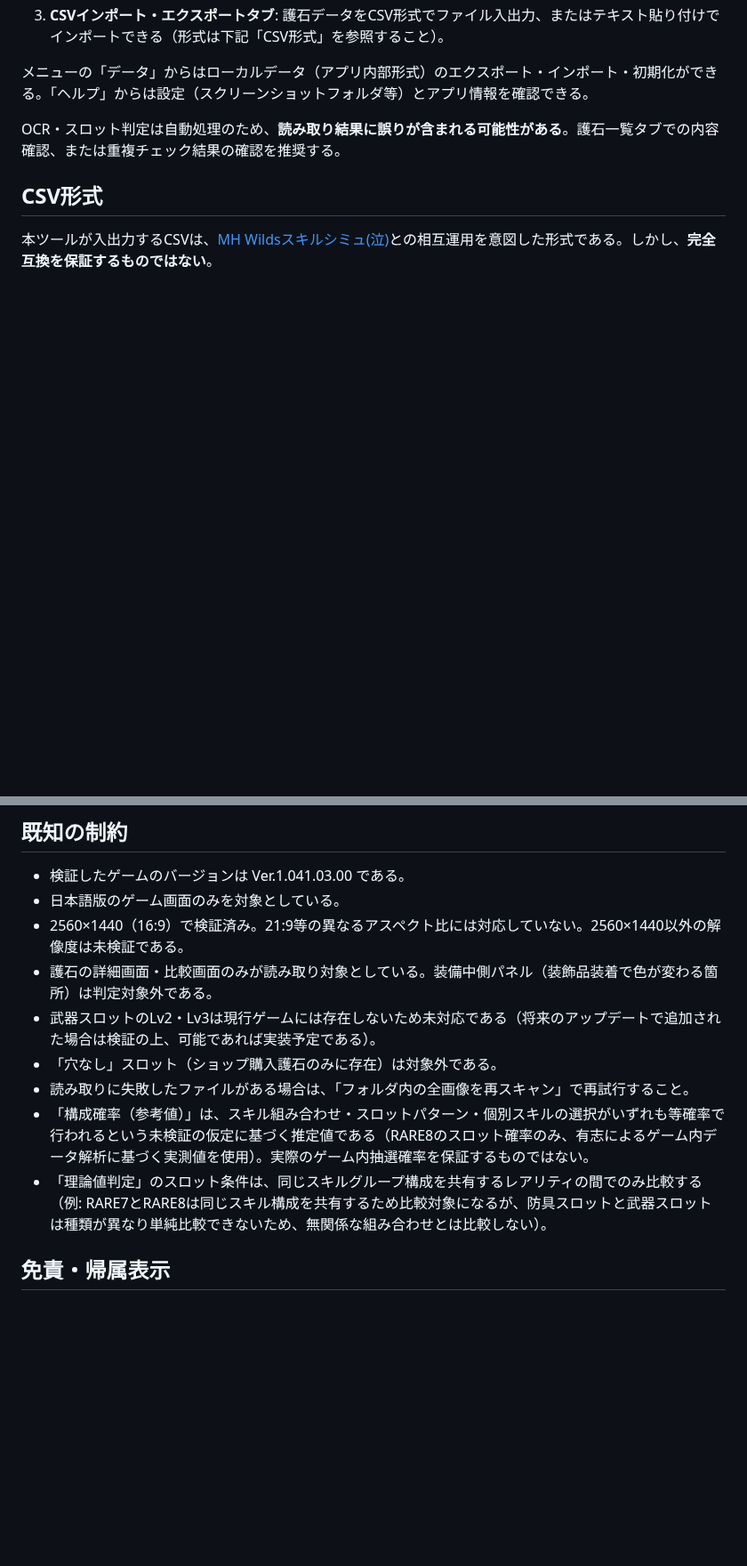
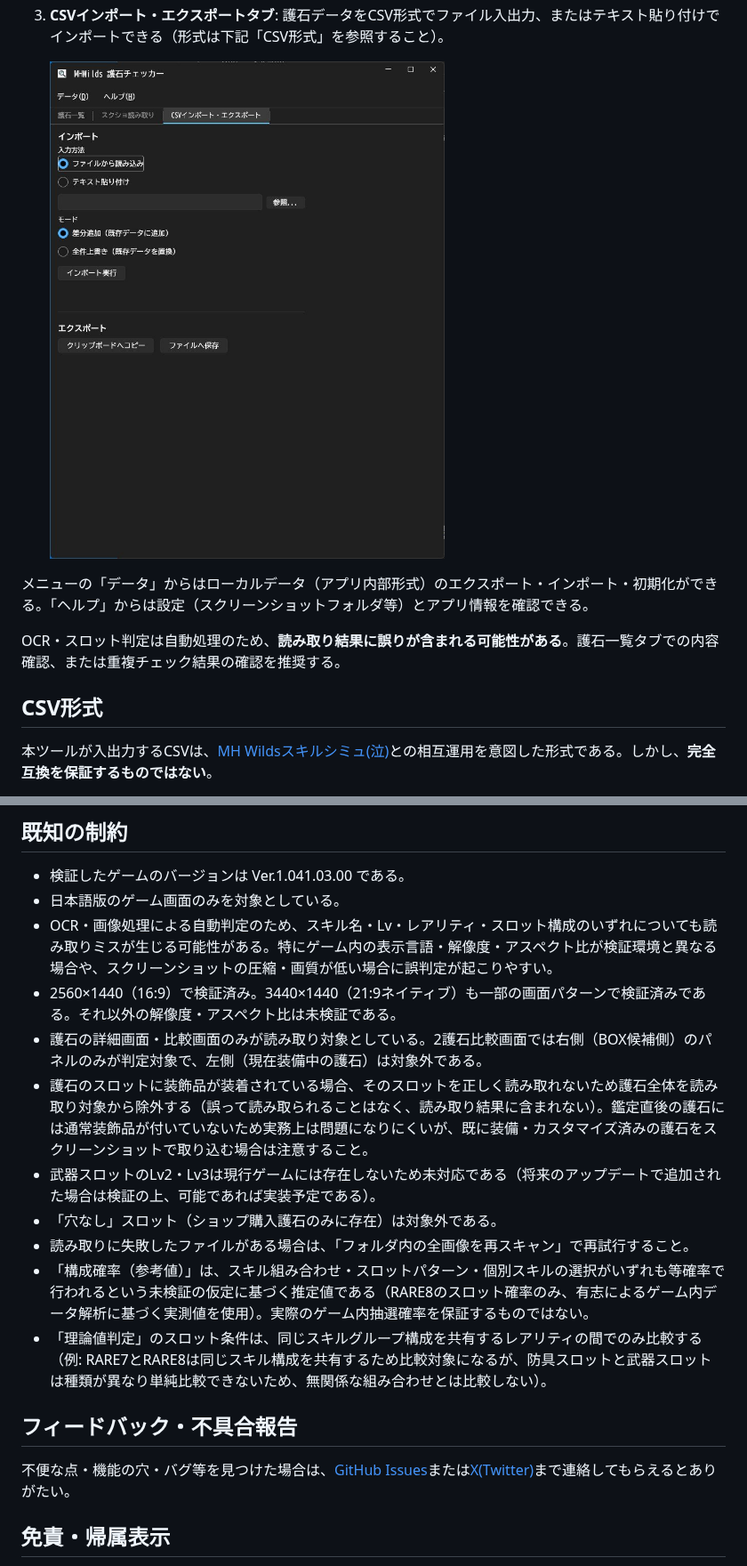
Before and after one commit to tricksterzero/MHWildsCharmChecker, a Markdown page: README.md, 2 parts joined by grey strips. Shown at 89% size. Rendered like a GitHub page; pictures changed too: docs/screenshot-app-csv-tab.jpg (added); blank space fills up the shorter version.

```diff
--- a/README.md
+++ b/README.md
@@ -25,4 +59,6 @@ Windows x64向けの自己完結（self-contained）ポータブルzipを[GitHub
 3. **CSVインポート・エクスポートタブ**: 護石データをCSV形式でファイル入出力、またはテキスト貼り付けでインポートできる（形式は下記「CSV形式」を参照すること）。
+
+   ![CSVインポート・エクスポートタブ](docs/screenshot-app-csv-tab.jpg)
 
 メニューの「データ」からはローカルデータ（アプリ内部形式）のエクスポート・インポート・初期化ができる。「ヘルプ」からは設定（スクリーンショットフォルダ等）とアプリ情報を確認できる。
 
@@ -36,13 +72,19 @@ OCR・スロット判定は自動処理のため、**読み取り結果に誤り
 
 - 検証したゲームのバージョンは Ver.1.041.03.00 である。
 - 日本語版のゲーム画面のみを対象としている。
-- 2560×1440（16:9）で検証済み。21:9等の異なるアスペクト比には対応していない。2560×1440以外の解像度は未検証である。
-- 護石の詳細画面・比較画面のみが読み取り対象としている。装備中側パネル（装飾品装着で色が変わる箇所）は判定対象外である。
+- OCR・画像処理による自動判定のため、スキル名・Lv・レアリティ・スロット構成のいずれについても読み取りミスが生じる可能性がある。特にゲーム内の表示言語・解像度・アスペクト比が検証環境と異なる場合や、スクリーンショットの圧縮・画質が低い場合に誤判定が起こりやすい。
+- 2560×1440（16:9）で検証済み。3440×1440（21:9ネイティブ）も一部の画面パターンで検証済みである。それ以外の解像度・アスペクト比は未検証である。
+- 護石の詳細画面・比較画面のみが読み取り対象としている。2護石比較画面では右側（BOX候補側）のパネルのみが判定対象で、左側（現在装備中の護石）は対象外である。
+- 護石のスロットに装飾品が装着されている場合、そのスロットを正しく読み取れないため護石全体を読み取り対象から除外する（誤って読み取られることはなく、読み取り結果に含まれない）。鑑定直後の護石には通常装飾品が付いていないため実務上は問題になりにくいが、既に装備・カスタマイズ済みの護石をスクリーンショットで取り込む場合は注意すること。
 - 武器スロットのLv2・Lv3は現行ゲームには存在しないため未対応である（将来のアップデートで追加された場合は検証の上、可能であれば実装予定である）。
 - 「穴なし」スロット（ショップ購入護石のみに存在）は対象外である。
 - 読み取りに失敗したファイルがある場合は、「フォルダ内の全画像を再スキャン」で再試行すること。
 - 「構成確率（参考値）」は、スキル組み合わせ・スロットパターン・個別スキルの選択がいずれも等確率で行われるという未検証の仮定に基づく推定値である（RARE8のスロット確率のみ、有志によるゲーム内データ解析に基づく実測値を使用）。実際のゲーム内抽選確率を保証するものではない。
 - 「理論値判定」のスロット条件は、同じスキルグループ構成を共有するレアリティの間でのみ比較する（例: RARE7とRARE8は同じスキル構成を共有するため比較対象になるが、防具スロットと武器スロットは種類が異なり単純比較できないため、無関係な組み合わせとは比較しない）。
+
+## フィードバック・不具合報告
+
+不便な点・機能の穴・バグ等を見つけた場合は、[GitHub Issues](https://github.com/tricksterzero/MHWildsCharmChecker/issues)または[X(Twitter)](https://x.com/tsZ)まで連絡してもらえるとありがたい。
 
 ## 免責・帰属表示
 
```
Also changed, not shown: other parts of README.md (+37 -3 lines), docs/screenshot-app-list-tab.jpg (added), docs/screenshot-app-scan-tab.jpg (added), docs/screenshot-game-alchemy-appraisal.jpg (added), docs/screenshot-game-equipment.jpg (added), docs/screenshot-game-hunt-appraisal.jpg (added).
